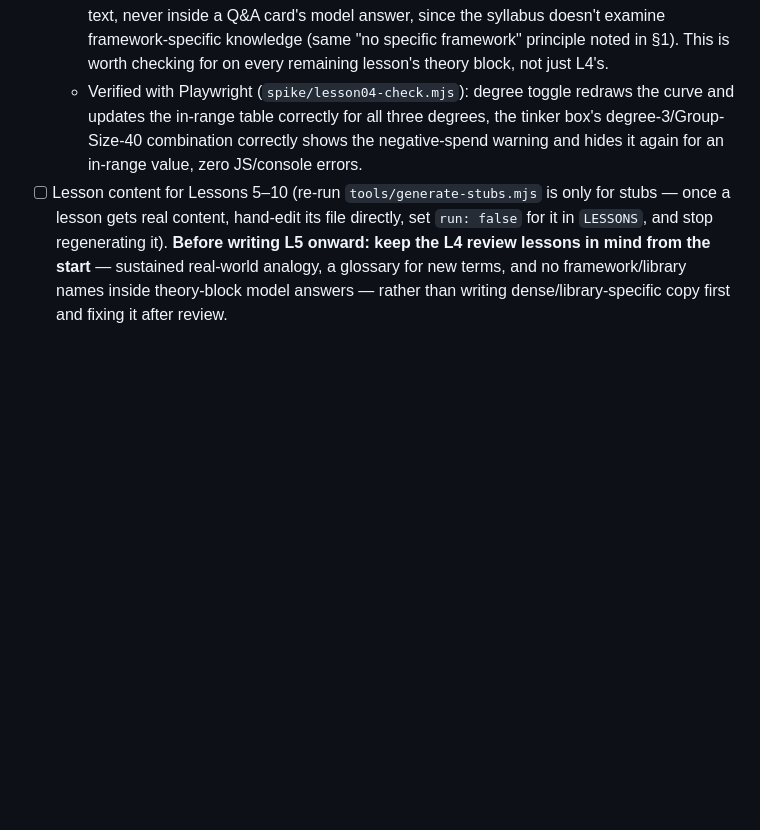
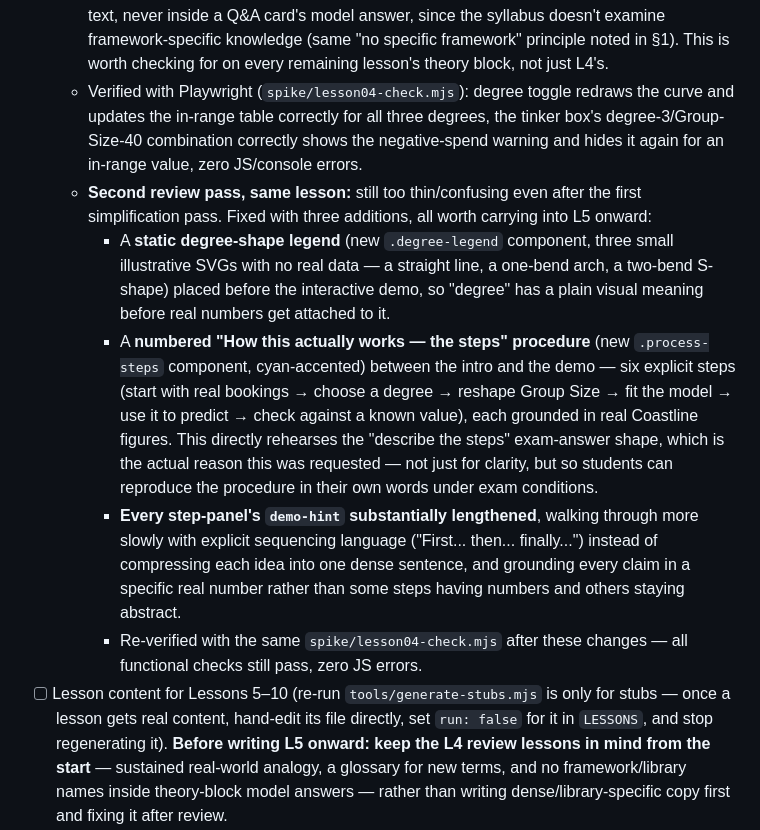
Before and after one commit to Vormamim/lofiwebtutorial, a Markdown page: curriculum/LoFiAutomation_Build_Plan.md, the part around the change. Rendered like a GitHub page; blank space fills up the shorter version.

Commit message:
Update lofiautomation build plan: Lesson 4 second review pass
Co-Authored-By: Claude Sonnet 5 <noreply@anthropic.com>

```diff
--- a/curriculum/LoFiAutomation_Build_Plan.md
+++ b/curriculum/LoFiAutomation_Build_Plan.md
@@ -222,6 +222,11 @@ This replaces the earlier draft's "debugging checkpoint" stage — there's no st
   - **Caught by user review, same review pass:** the copy was written too densely/academically for a 17-year-old reader. Rewrote the intro and every step's explanatory text around one sustained real-world analogy — a stiff ruler (degree 1, can't bend) vs a bendy ruler (degree 2/3, bends once or twice) — and added a `.glossary` component (new CSS component, sits between the demo and theory blocks) defining Coefficient/Intercept/Degree/Polynomial/Interpolation/Extrapolation/Training data in plain English before the theory block's denser exam-register prose leans on them.
   - **Also caught: the theory block named Scikit-learn/`PolynomialFeatures`/`LinearRegression` directly inside modelled exam answers.** Fixed — those names now only appear inside actual code blocks and the live-run status text, never inside a Q&A card's model answer, since the syllabus doesn't examine framework-specific knowledge (same "no specific framework" principle noted in §1). This is worth checking for on every remaining lesson's theory block, not just L4's.
   - Verified with Playwright (`spike/lesson04-check.mjs`): degree toggle redraws the curve and updates the in-range table correctly for all three degrees, the tinker box's degree-3/Group-Size-40 combination correctly shows the negative-spend warning and hides it again for an in-range value, zero JS/console errors.
+  - **Second review pass, same lesson:** still too thin/confusing even after the first simplification pass. Fixed with three additions, all worth carrying into L5 onward:
+    - A **static degree-shape legend** (new `.degree-legend` component, three small illustrative SVGs with no real data — a straight line, a one-bend arch, a two-bend S-shape) placed before the interactive demo, so "degree" has a plain visual meaning before real numbers get attached to it.
+    - A **numbered "How this actually works — the steps" procedure** (new `.process-steps` component, cyan-accented) between the intro and the demo — six explicit steps (start with real bookings → choose a degree → reshape Group Size → fit the model → use it to predict → check against a known value), each grounded in real Coastline figures. This directly rehearses the "describe the steps" exam-answer shape, which is the actual reason this was requested — not just for clarity, but so students can reproduce the procedure in their own words under exam conditions.
+    - **Every step-panel's `demo-hint` substantially lengthened**, walking through more slowly with explicit sequencing language ("First... then... finally...") instead of compressing each idea into one dense sentence, and grounding every claim in a specific real number rather than some steps having numbers and others staying abstract.
+    - Re-verified with the same `spike/lesson04-check.mjs` after these changes — all functional checks still pass, zero JS errors.
 - [ ] Lesson content for Lessons 5–10 (re-run `tools/generate-stubs.mjs` is only for stubs — once a lesson gets real content, hand-edit its file directly, set `run: false` for it in `LESSONS`, and stop regenerating it). **Before writing L5 onward: keep the L4 review lessons in mind from the start** — sustained real-world analogy, a glossary for new terms, and no framework/library names inside theory-block model answers — rather than writing dense/library-specific copy first and fixing it after review.
 - [ ] Add this unit to `HSC_Software_Engineering_Scope_and_Sequence.md` and `HSC_Software_Engineering_Program.md` once built, noting its placement close to the HSC exam and its exam-technique emphasis alongside content coverage
 
```
